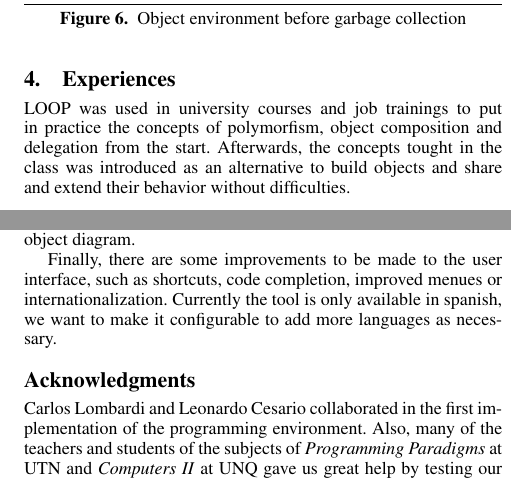
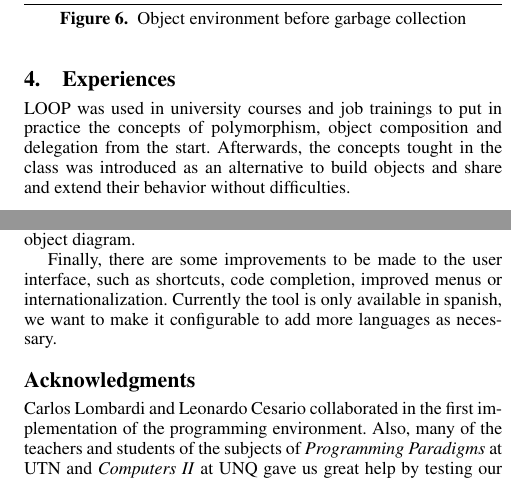
Before and after one commit to bossiernesto/objectbrowserpharo, a LaTeX paper (paper-esug-2011/final/sigplanconf-template.tex): two parts of the columns of pages 3 and 4 of 4, joined at a grey line, cut so that both start at the same text. Compiled offline with pdfLaTeX; a missing font is replaced by an installed copy or a similar font.

Commit message:
fixed some extra typos

```diff
--- a/paper-esug-2011/final/sigplanconf-template.tex
+++ b/paper-esug-2011/final/sigplanconf-template.tex
@@ -180,7 +180,7 @@ The explicit garbage collection mechanism is illustrated with a Garbage Bin meta
 \end{figure}
 \section{Experiences}
 
-LOOP was used in university courses and job trainings to put in practice the concepts of polymorfism, object composition and delegation from the start.  Afterwards, the concepts tought in the class was introduced as an alternative to build objects and share and extend their behavior without difficulties.
+LOOP was used in university courses and job trainings to put in practice the concepts of polymorphism, object composition and delegation from the start.  Afterwards, the concepts tought in the class was introduced as an alternative to build objects and share and extend their behavior without difficulties.
 
 \bigskip
 In UTN and UNQ object oriented courses where LOOP was used the students were already experienced with structured programming.  The visual environment helped them to face the learning process without trying to just match their previous knowledge.
@@ -204,7 +204,7 @@ We also consider improving both appearance and functionality of the graphical di
 Another subject of research is a ``debugger'' for the tool \cite{Benn10}. We think that a live and powerful debugger \textit{à la Smalltalk} is a rich tool for the understanding of the whole environment behaviour.
 After a message is sent, a debugger view can be used like a video player, with play, forward and  backward buttons to navigate the message stack and see how the state changes after each message send in the object diagram.
 
-Finally, there are some improvements to be made to the user interface, such as shortcuts, code completion, improved menues or internationalization. Currently the tool is only available in spanish, we want to make it configurable to add more languages as necessary.
+Finally, there are some improvements to be made to the user interface, such as shortcuts, code completion, improved menus or internationalization. Currently the tool is only available in spanish, we want to make it configurable to add more languages as necessary.
 
 \acks
 
```
